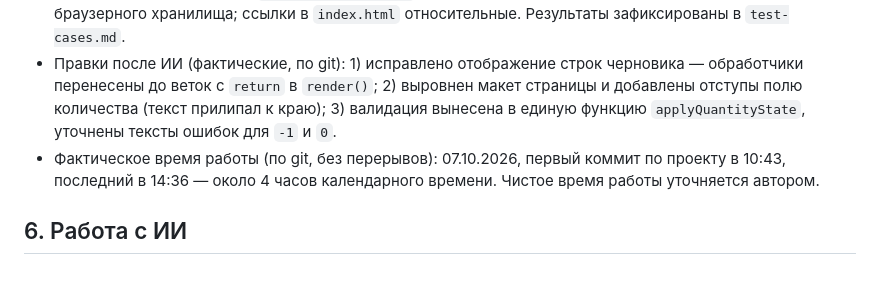
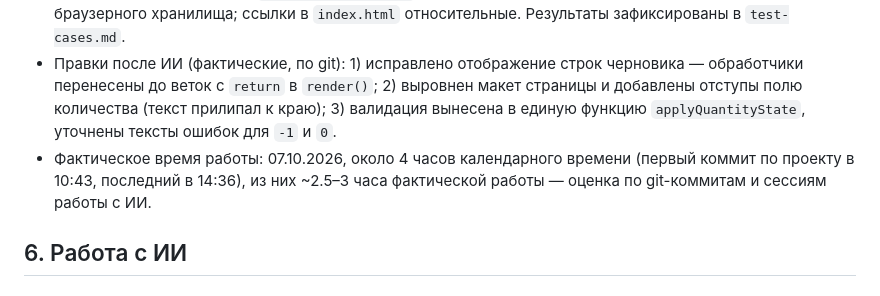
Before and after one commit to BOBAH1988/portfolio, a Markdown page: commercial-proposal-mvp/docs/test-assignment-response.md, the part around the change. Rendered like a GitHub page.

Commit message:
docs: указать конкретное фактическое время работы в разделе 5

```diff
--- a/commercial-proposal-mvp/docs/test-assignment-response.md
+++ b/commercial-proposal-mvp/docs/test-assignment-response.md
@@ -230,7 +230,7 @@
 - Что не входит в MVP: поиск, сортировка и фильтрация каталога; скидки, налоги и НДС; наличие и сроки поставки; общий итог КП; PDF/DOCX и отправка клиенту; интеграции с PIM, CRM и Битрикс24; авторизация и серверная часть; сохранение черновика между перезагрузками (полный список — раздел 2).
 - Ручные проверки: прогон AC-01—AC-05 в браузере на широком и узком экране (включая отсутствие горизонтального скролла); `node --check app.js`; проверка отсутствия API-ключей, сетевых вызовов и браузерного хранилища; ссылки в `index.html` относительные. Результаты зафиксированы в `test-cases.md`.
 - Правки после ИИ (фактические, по git): 1) исправлено отображение строк черновика — обработчики перенесены до веток с `return` в `render()`; 2) выровнен макет страницы и добавлены отступы полю количества (текст прилипал к краю); 3) валидация вынесена в единую функцию `applyQuantityState`, уточнены тексты ошибок для `-1` и `0`.
-- Фактическое время работы (по git, без перерывов): 07.10.2026, первый коммит по проекту в 10:43, последний в 14:36 — около 4 часов календарного времени. Чистое время работы уточняется автором.
+- Фактическое время работы: 07.10.2026, около 4 часов календарного времени (первый коммит по проекту в 10:43, последний в 14:36), из них ~2.5–3 часа фактической работы — оценка по git-коммитам и сессиям работы с ИИ.
 
 ## 6. Работа с ИИ
 
```
